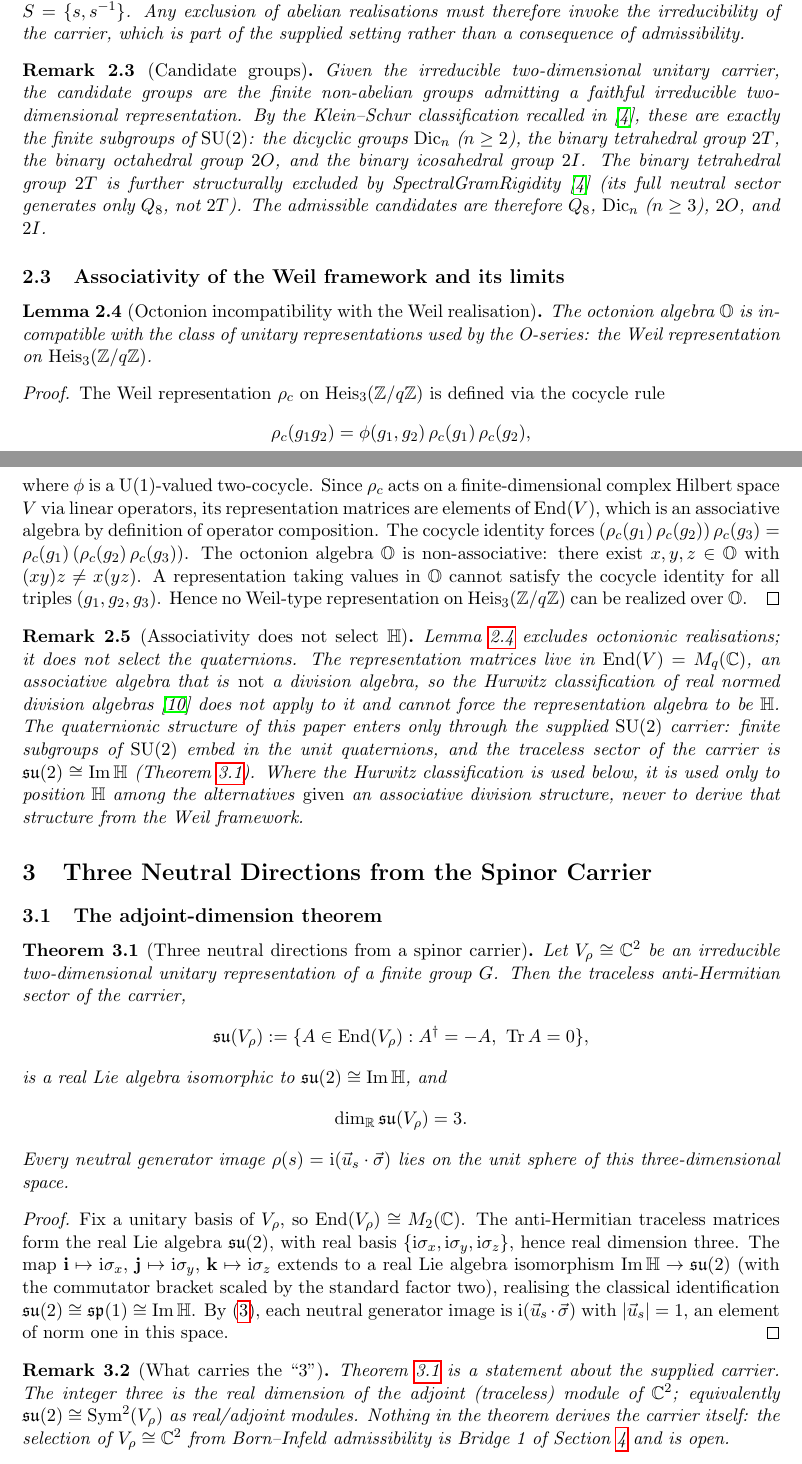
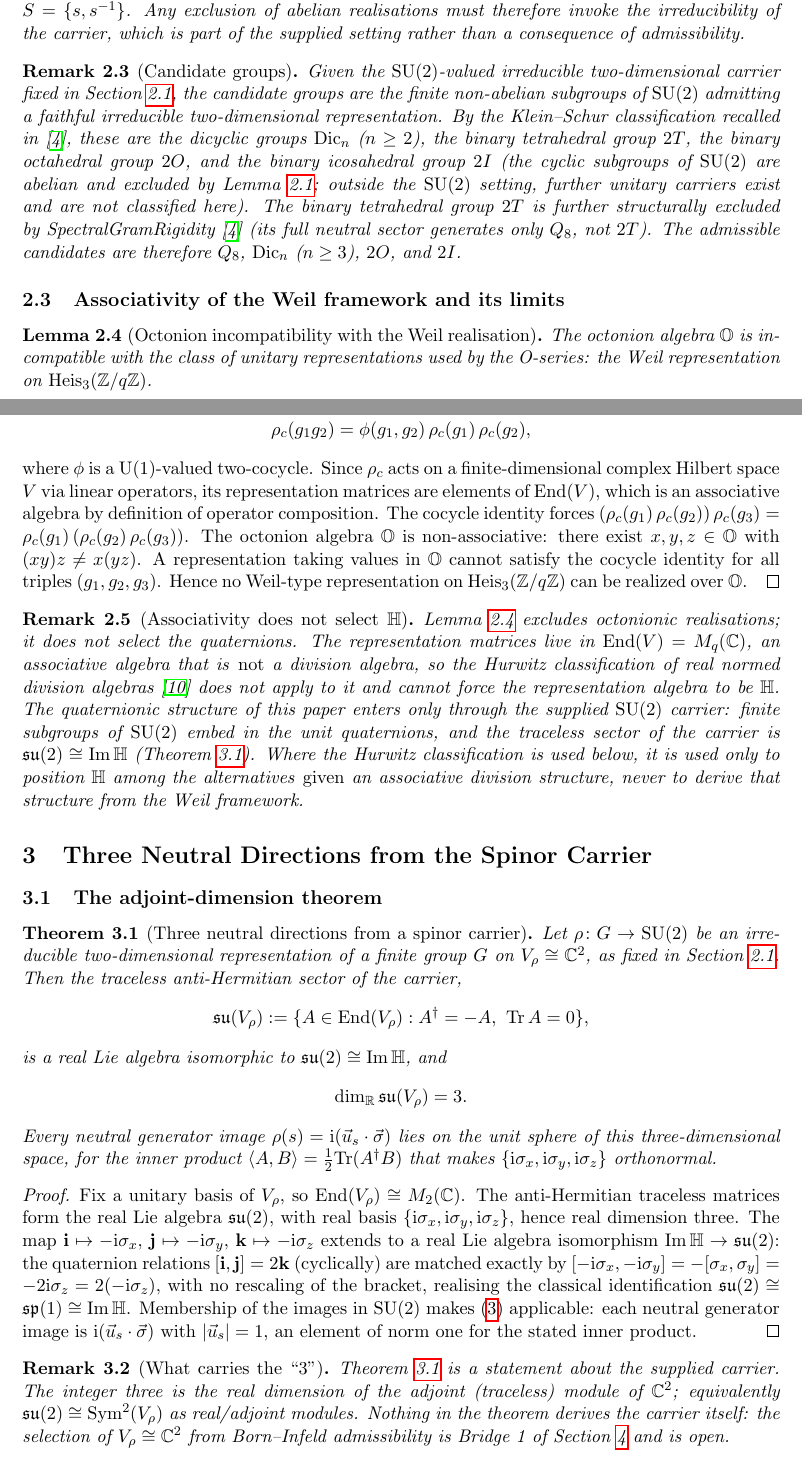
Before and after one commit to Cosmochrony/spectral-o23, a LaTeX paper (tex/SpectralO23.tex): two parts of pages 4 and 5 of 9, joined at a grey line, cut so that both start at the same text. Compiled offline with pdfLaTeX.

Commit message:
Review repairs: SU(2) hypothesis in Theorem 3.1, sign-correct Im H -> su(2) isomorphism, named norm; covariance wording for the O18 input; candidate-group remark corrected

```diff
--- a/tex/SpectralO23.tex
+++ b/tex/SpectralO23.tex
@@ -214,13 +214,16 @@ Conditional Status of the Threefold Admissibility Threshold\\
 
     \begin{remark}[Candidate groups]
       \label{rem:exclusion-scope}
-      Given the irreducible two-dimensional unitary carrier, the candidate groups are the
-      finite non-abelian groups admitting a faithful irreducible two-dimensional
+      Given the $\SU(2)$-valued irreducible two-dimensional carrier fixed in
+      Section~\ref{ssec:neutral-setup}, the candidate groups are the finite non-abelian
+      subgroups of $\SU(2)$ admitting a faithful irreducible two-dimensional
       representation.
-      By the Klein--Schur classification recalled in~\cite{Beau2026a3}, these are
-      exactly the finite subgroups of $\SU(2)$: the dicyclic groups
-      $\mathrm{Dic}_{n}$ ($n \geq 2$), the binary tetrahedral group $2T$, the binary
-      octahedral group $2O$, and the binary icosahedral group $2I$.
+      By the Klein--Schur classification recalled in~\cite{Beau2026a3}, these are the
+      dicyclic groups $\mathrm{Dic}_{n}$ ($n \geq 2$), the binary tetrahedral group $2T$,
+      the binary octahedral group $2O$, and the binary icosahedral group $2I$ (the cyclic
+      subgroups of $\SU(2)$ are abelian and excluded by Lemma~\ref{lem:abelian-exclusion};
+      outside the $\SU(2)$ setting, further unitary carriers exist and are not classified
+      here).
       The binary tetrahedral group $2T$ is further structurally excluded by
       SpectralGramRigidity~\cite{Beau2026a3} (its full neutral sector generates
       only $Q_{8}$, not $2T$).
@@ -281,8 +284,9 @@ Conditional Status of the Threefold Admissibility Threshold\\
 
     \begin{theorem}[Three neutral directions from a spinor carrier]
       \label{thm:adjoint-dimension}
-      Let $V_{\rho} \cong \mathbb{C}^{2}$ be an irreducible two-dimensional unitary
-      representation of a finite group $G$.
+      Let $\rho \colon G \to \SU(2)$ be an irreducible two-dimensional representation of
+      a finite group $G$ on $V_{\rho} \cong \mathbb{C}^{2}$, as fixed in
+      Section~\ref{ssec:neutral-setup}.
       Then the traceless anti-Hermitian sector of the carrier,
       \[
         \su(V_{\rho}) := \{A \in \mathrm{End}(V_{\rho}) : A^{\dagger} = -A,\
@@ -293,7 +297,9 @@ Conditional Status of the Threefold Admissibility Threshold\\
         \dim_{\mathbb{R}} \su(V_{\rho}) = 3.
       \]
       Every neutral generator image $\rho(s) = \mathrm{i}(\vec{u}_{s} \cdot \vec{\sigma})$
-      lies on the unit sphere of this three-dimensional space.
+      lies on the unit sphere of this three-dimensional space, for the inner product
+      $\langle A, B \rangle = \tfrac12 \mathrm{Tr}(A^{\dagger} B)$ that makes
+      $\{\mathrm{i}\sigma_{x}, \mathrm{i}\sigma_{y}, \mathrm{i}\sigma_{z}\}$ orthonormal.
     \end{theorem}
 
     \begin{proof}
@@ -302,14 +308,17 @@ Conditional Status of the Threefold Admissibility Threshold\\
       The anti-Hermitian traceless matrices form the real Lie algebra $\su(2)$, with real
       basis $\{\mathrm{i}\sigma_{x}, \mathrm{i}\sigma_{y}, \mathrm{i}\sigma_{z}\}$, hence
       real dimension three.
-      The map $\mathbf{i} \mapsto \mathrm{i}\sigma_{x}$, $\mathbf{j} \mapsto
-      \mathrm{i}\sigma_{y}$, $\mathbf{k} \mapsto \mathrm{i}\sigma_{z}$ extends to a real
-      Lie algebra isomorphism $\ImH \to \su(2)$ (with the commutator bracket scaled by the
-      standard factor two), realising the classical identification $\su(2) \cong
-      \mathfrak{sp}(1) \cong \ImH$.
-      By~\eqref{eq:pauli-axis}, each neutral generator image is
-      $\mathrm{i}(\vec{u}_{s} \cdot \vec{\sigma})$ with $|\vec{u}_{s}| = 1$, an element of
-      norm one in this space.
+      The map $\mathbf{i} \mapsto -\mathrm{i}\sigma_{x}$, $\mathbf{j} \mapsto
+      -\mathrm{i}\sigma_{y}$, $\mathbf{k} \mapsto -\mathrm{i}\sigma_{z}$ extends to a real
+      Lie algebra isomorphism $\ImH \to \su(2)$: the quaternion relations
+      $[\mathbf{i},\mathbf{j}] = 2\mathbf{k}$ (cyclically) are matched exactly by
+      $[-\mathrm{i}\sigma_{x}, -\mathrm{i}\sigma_{y}] = -[\sigma_{x},\sigma_{y}] =
+      -2\mathrm{i}\sigma_{z} = 2(-\mathrm{i}\sigma_{z})$, with no rescaling of the
+      bracket, realising the classical identification $\su(2) \cong \mathfrak{sp}(1)
+      \cong \ImH$.
+      Membership of the images in $\SU(2)$ makes~\eqref{eq:pauli-axis} applicable: each
+      neutral generator image is $\mathrm{i}(\vec{u}_{s} \cdot \vec{\sigma})$ with
+      $|\vec{u}_{s}| = 1$, an element of norm one for the stated inner product.
     \end{proof}
 
     \begin{remark}[What carries the ``3'']
```
Also changed, not shown: README.md, tex/SpectralO23.tex (14 more changed lines).
